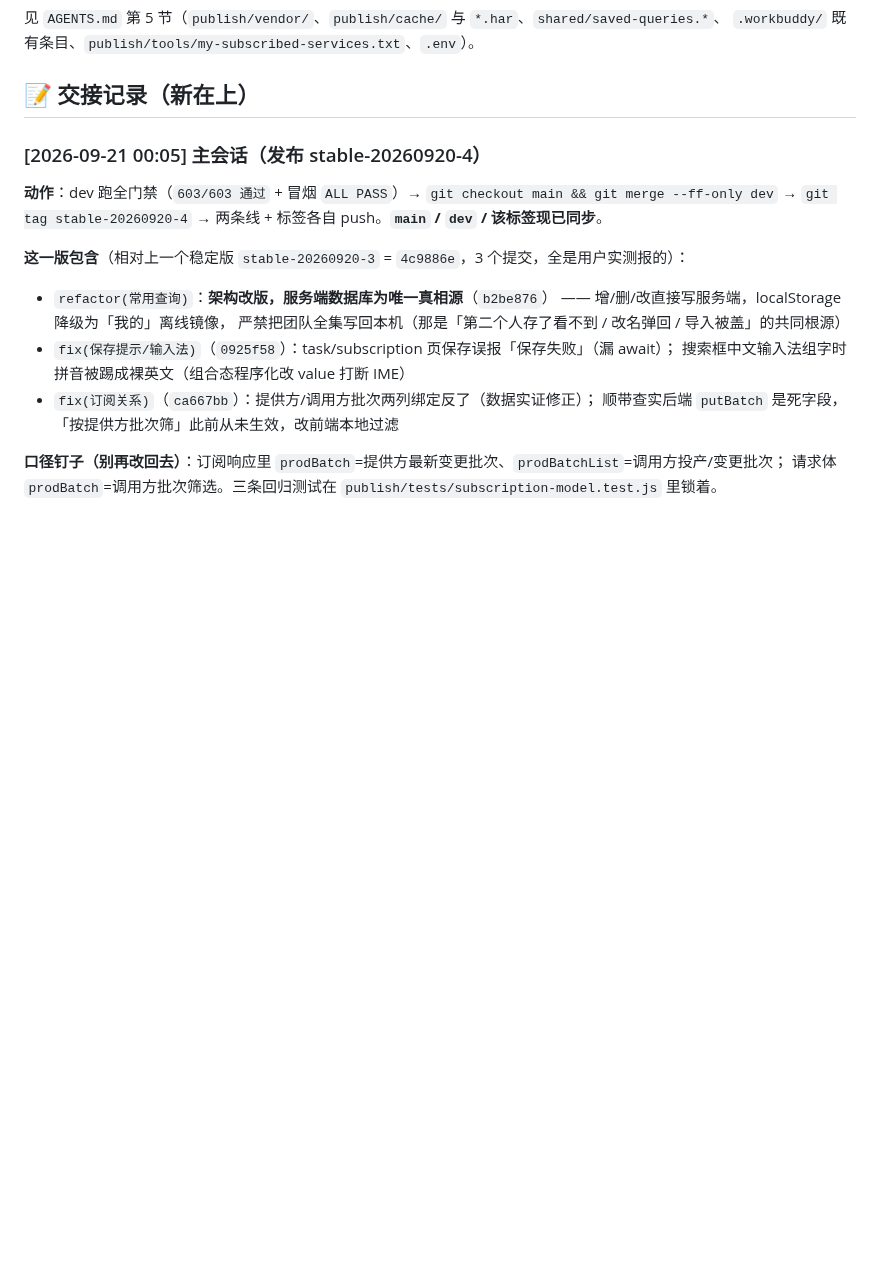
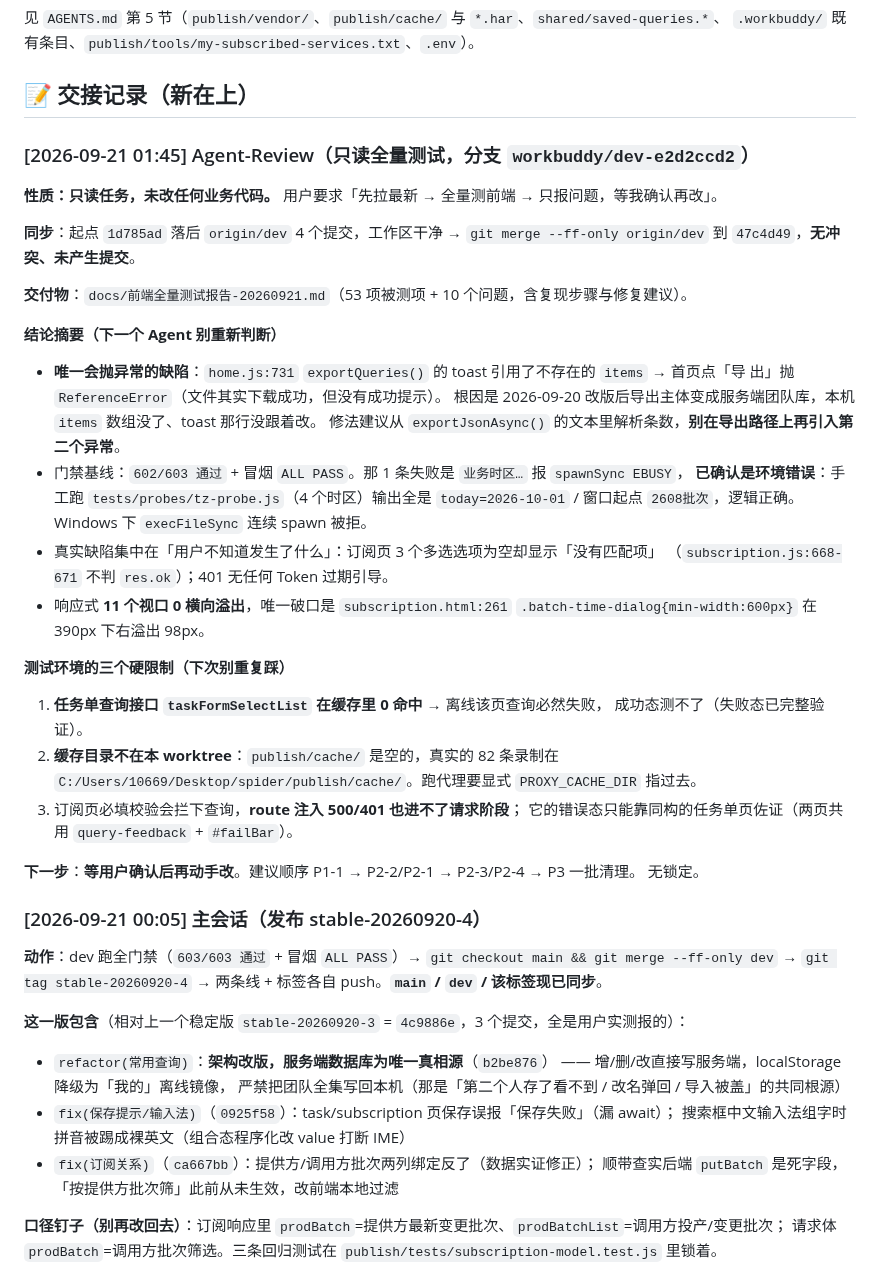
Before and after one commit to kokomi1234/spider, a Markdown page: CHANGELOG.md, the part around the change. GitHub-like rendering; blank space fills up the shorter version.

```diff
--- a/CHANGELOG.md
+++ b/CHANGELOG.md
@@ -29,6 +29,39 @@
 `.workbuddy/` 既有条目、`publish/tools/my-subscribed-services.txt`、`.env`）。
 
 ## 📝 交接记录（新在上）
+
+### [2026-09-21 01:45] Agent-Review（只读全量测试，分支 `workbuddy/dev-e2d2ccd2`）
+
+**性质：只读任务，未改任何业务代码。** 用户要求「先拉最新 → 全量测前端 → 只报问题，等我确认再改」。
+
+**同步**：起点 `1d785ad` 落后 `origin/dev` 4 个提交，工作区干净 → `git merge --ff-only origin/dev` 到
+`47c4d49`，**无冲突、未产生提交**。
+
+**交付物**：`docs/前端全量测试报告-20260921.md`（53 项被测项 + 10 个问题，含复现步骤与修复建议）。
+
+**结论摘要（下一个 Agent 别重新判断）**
+- **唯一会抛异常的缺陷**：`home.js:731` `exportQueries()` 的 toast 引用了不存在的 `items`
+  → 首页点「导 出」抛 `ReferenceError`（文件其实下载成功，但没有成功提示）。
+  根因是 2026-09-20 改版后导出主体变成服务端团队库，本机 `items` 数组没了、toast 那行没跟着改。
+  修法建议从 `exportJsonAsync()` 的文本里解析条数，**别在导出路径上再引入第二个异常**。
+- 门禁基线：`602/603 通过` + 冒烟 `ALL PASS`。那 1 条失败是 `业务时区…` 报 `spawnSync EBUSY`，
+  **已确认是环境错误**：手工跑 `tests/probes/tz-probe.js`（4 个时区）输出全是
+  `today=2026-10-01` / 窗口起点 `2608批次`，逻辑正确。Windows 下 `execFileSync` 连续 spawn 被拒。
+- 真实缺陷集中在「用户不知道发生了什么」：订阅页 3 个多选选项为空却显示「没有匹配项」
+  （`subscription.js:668-671` 不判 `res.ok`）；401 无任何 Token 过期引导。
+- 响应式 **11 个视口 0 横向溢出**，唯一破口是 `subscription.html:261`
+  `.batch-time-dialog{min-width:600px}` 在 390px 下右溢出 98px。
+
+**测试环境的三个硬限制（下次别重复踩）**
+1. **任务单查询接口 `taskFormSelectList` 在缓存里 0 命中** → 离线该页查询必然失败，
+   成功态测不了（失败态已完整验证）。
+2. **缓存目录不在本 worktree**：`publish/cache/` 是空的，真实的 82 条录制在
+   `C:/Users/10669/Desktop/spider/publish/cache/`。跑代理要显式 `PROXY_CACHE_DIR` 指过去。
+3. 订阅页必填校验会拦下查询，**route 注入 500/401 也进不了请求阶段**；
+   它的错误态只能靠同构的任务单页佐证（两页共用 `query-feedback` + `#failBar`）。
+
+**下一步**：**等用户确认后再动手改**。建议顺序 P1-1 → P2-2/P2-1 → P2-3/P2-4 → P3 一批清理。
+无锁定。
 
 ### [2026-09-21 00:05] 主会话（发布 stable-20260920-4）
 
```
Also changed, not shown: docs/前端全量测试报告-20260921.md (added, +260 -0 lines).
